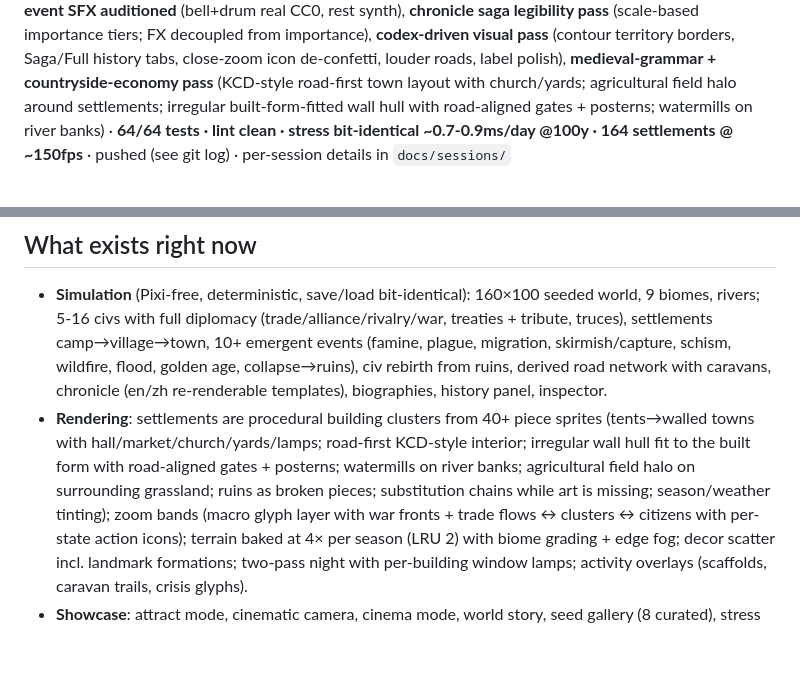
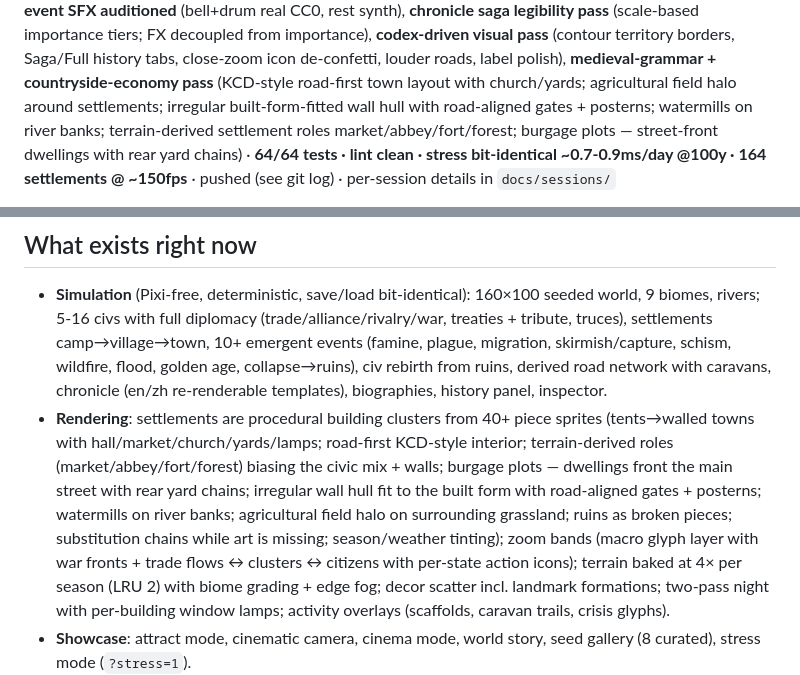
Before and after one commit to Quarkgluonmixture/Emberfall, a Markdown page: CHECKPOINT.md, 2 parts joined by grey strips. Rendered like a GitHub page; blank space fills up the shorter version.

```diff
--- a/CHECKPOINT.md
+++ b/CHECKPOINT.md
@@ -13,7 +13,9 @@ tabs, close-zoom icon de-confetti, louder roads, label polish),
 **medieval-grammar + countryside-economy pass** (KCD-style road-first town
 layout with church/yards; agricultural field halo around settlements;
 irregular built-form-fitted wall hull with road-aligned gates + posterns;
-watermills on river banks) · **64/64 tests · lint clean · stress bit-identical
+watermills on river banks; terrain-derived settlement roles
+market/abbey/fort/forest; burgage plots — street-front dwellings with rear
+yard chains) · **64/64 tests · lint clean · stress bit-identical
 ~0.7-0.9ms/day @100y · 164 settlements @ ~150fps** · pushed (see git log) ·
 per-session details in `docs/sessions/`
 
@@ -32,10 +34,12 @@ invariants live in `CLAUDE.md` — read it before changing sim or pipeline code.
   (en/zh re-renderable templates), biographies, history panel, inspector.
 - **Rendering**: settlements are procedural building clusters from 40+ piece
   sprites (tents→walled towns with hall/market/church/yards/lamps; road-first
-  KCD-style interior; irregular wall hull fit to the built form with
-  road-aligned gates + posterns; watermills on river banks; agricultural
-  field halo on surrounding grassland; ruins as broken pieces; substitution
-  chains while art is missing; season/weather tinting);
+  KCD-style interior; terrain-derived roles (market/abbey/fort/forest) biasing
+  the civic mix + walls; burgage plots — dwellings front the main street with
+  rear yard chains; irregular wall hull fit to the built form with road-aligned
+  gates + posterns; watermills on river banks; agricultural field halo on
+  surrounding grassland; ruins as broken pieces; substitution chains while art
+  is missing; season/weather tinting);
   zoom bands (macro glyph layer with war fronts + trade flows ↔ clusters ↔
   citizens with per-state action icons); terrain baked at 4× per season
   (LRU 2) with biome grading + edge fog; decor scatter incl. landmark
```
Also changed, not shown: docs/sessions/2026-06-15.md (+29 -0 lines).
